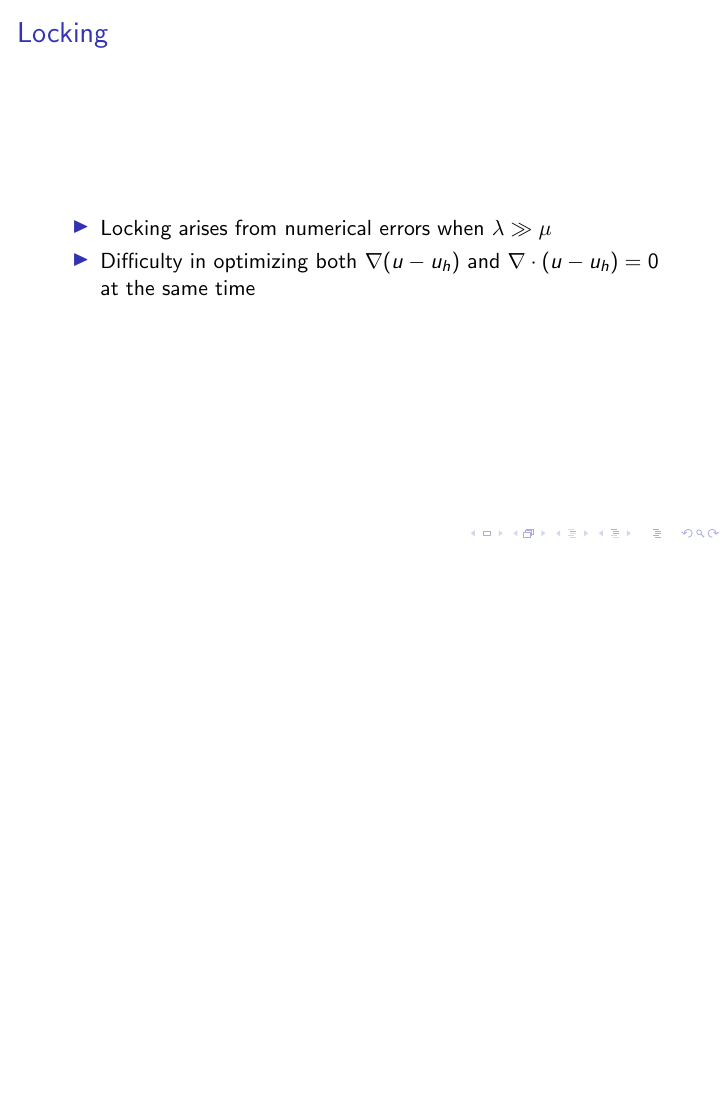
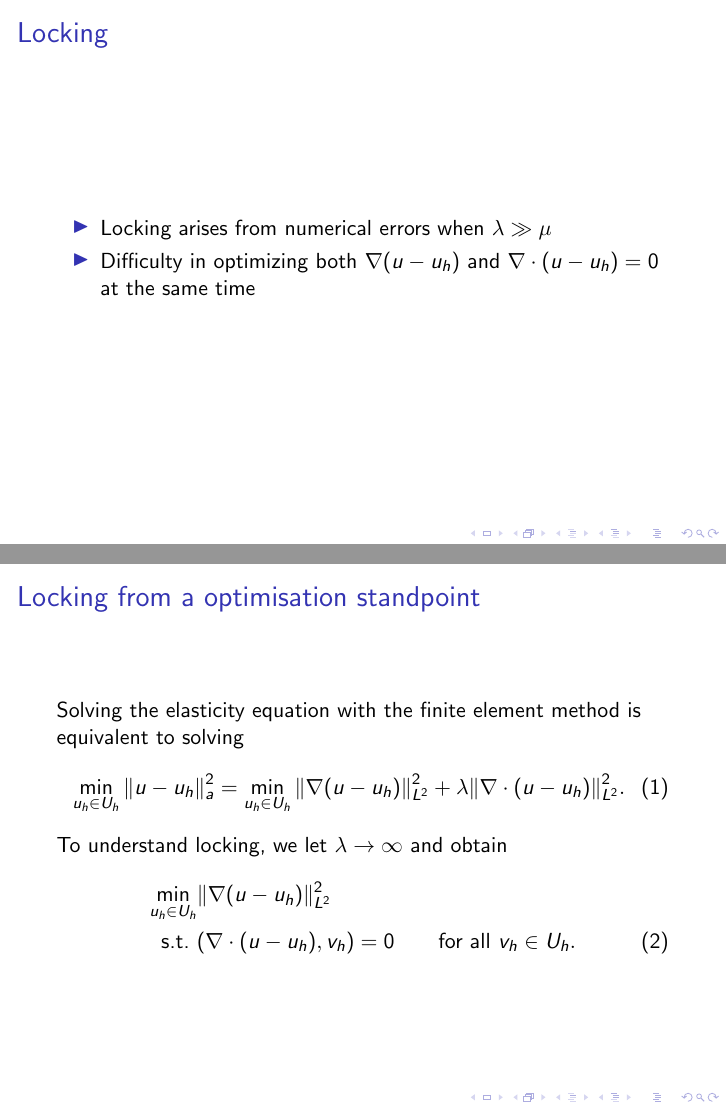
Before and after one commit to yngvem/MEK9250-Elastic-Locking, LaTeX slides (presentation/pres.tex): page 6 of 10 before the commit and pages 6 and 7 of 11 after it, the two joined at a grey line, the shorter picture padded with empty space. Compiled offline with pdfLaTeX.

Commit message:
La til optimeringstolkning for locking

```diff
--- a/presentation/pres.tex
+++ b/presentation/pres.tex
@@ -2,6 +2,7 @@
 \documentclass{beamer}
 
 \usepackage{amsmath}
+\usepackage{amsfonts}
 \usepackage{amssymb}
 
 \newcommand\dx{\text{dx}}
@@ -72,6 +73,18 @@ Find $u \in H_0^1$ such that
     \item Difficulty in optimizing both $\nabla (u - u_h)$ and $\nabla\cdot (u - u_h) = 0$ at the same time
 \end{itemize}
 }
+\frame{
+\frametitle{Locking from a optimisation standpoint}
+Solving the elasticity equation with the finite element method is equivalent to solving
+\begin{align}
+	\min_{u_h \in U_h} \|u - u_h\|_a^2 = \min_{u_h \in U_h} \|\nabla (u - u_h)\|_{L^2}^2 + \lambda \| \nabla \cdot (u - u_h) \|_{L^2}^2.
+\end{align}
+To understand locking, we let \(\lambda \to \infty\) and obtain
+\begin{align}
+	\min_{u_h \in U_h} & \|\nabla (u - u_h)\|_{L^2}^2 \nonumber \\
+	\text{s.t.}~ & (\nabla \cdot (u - u_h), v_h) = 0 \qquad \text{for all}~v_h \in U_h.
+\end{align}
+}
 
 %\frame{
 %\frametitle{Helmholz decomposition theorem}
```
